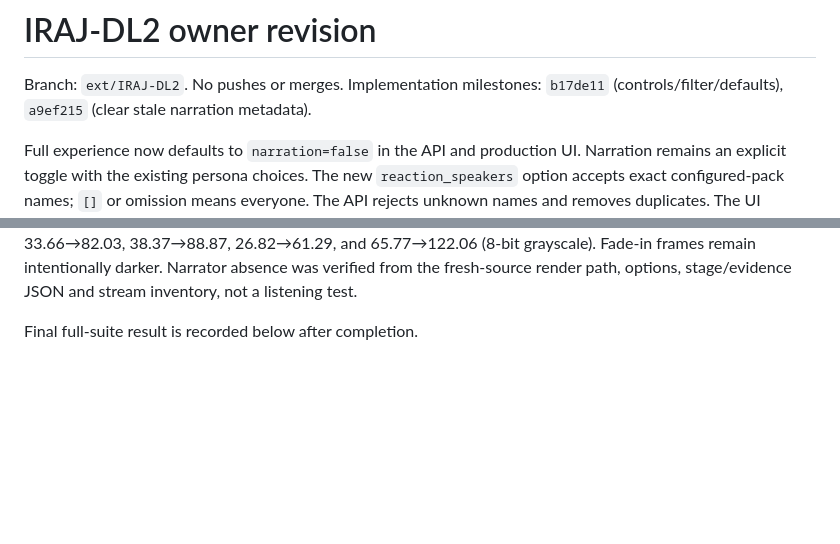
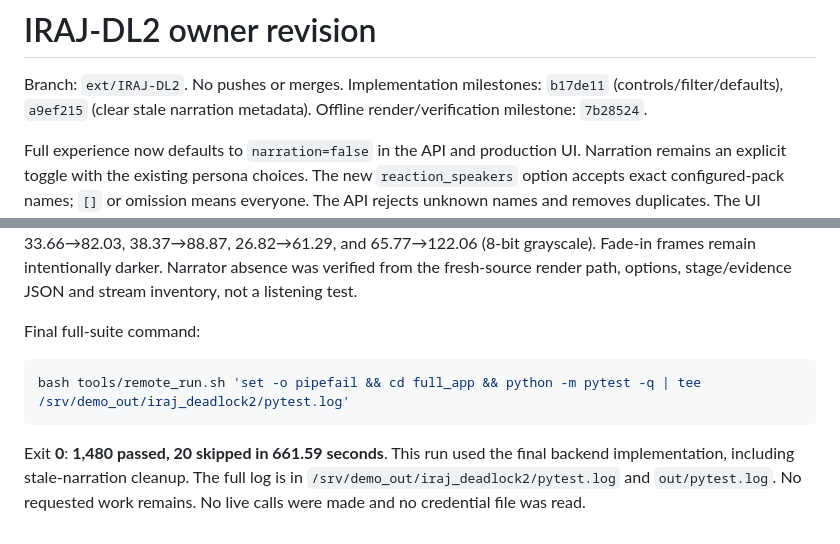
Before and after one commit to irajmoradi/hacklanta_2026_LIM, a Markdown page: demo_video/iraj_deadlock2/REPORT.md, 2 parts joined by grey strips. Drawn GitHub-style; blank space fills up the shorter version.

Commit message:
Record final runner test results and owner-cut verification

````diff
--- a/demo_video/iraj_deadlock2/REPORT.md
+++ b/demo_video/iraj_deadlock2/REPORT.md
@@ -2,6 +2,7 @@
 
 Branch: `ext/IRAJ-DL2`. No pushes or merges. Implementation milestones:
 `b17de11` (controls/filter/defaults), `a9ef215` (clear stale narration metadata).
+Offline render/verification milestone: `7b28524`.
 
 Full experience now defaults to `narration=false` in the API and production UI.
 Narration remains an explicit toggle with the existing persona choices. The new
@@ -109,4 +110,13 @@ gameplay timestamps: 66.89→124.98, 19.57→67.92, 33.66→82.03, 38.37→88.87
 intentionally darker. Narrator absence was verified from the fresh-source render
 path, options, stage/evidence JSON and stream inventory, not a listening test.
 
-Final full-suite result is recorded below after completion.
+Final full-suite command:
+
+```sh
+bash tools/remote_run.sh 'set -o pipefail && cd full_app && python -m pytest -q | tee /srv/demo_out/iraj_deadlock2/pytest.log'
+```
+
+Exit **0**: **1,480 passed, 20 skipped in 661.59 seconds**. This run used the
+final backend implementation, including stale-narration cleanup. The full log
+is in `/srv/demo_out/iraj_deadlock2/pytest.log` and `out/pytest.log`.
+No requested work remains. No live calls were made and no credential file was read.
````
